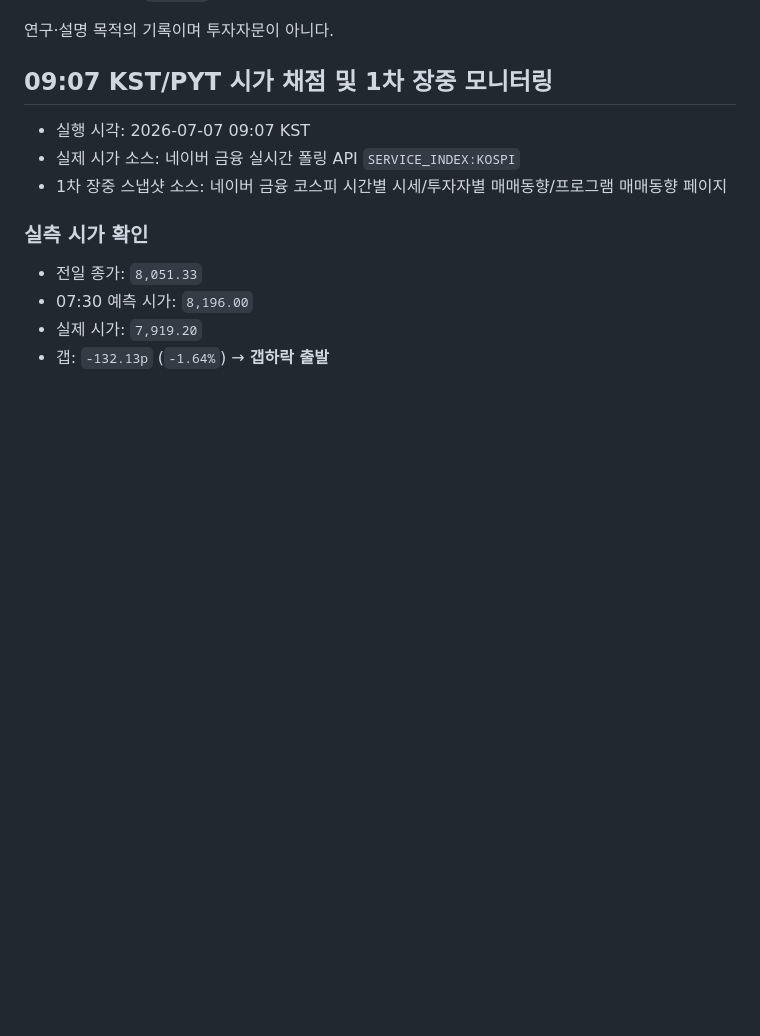
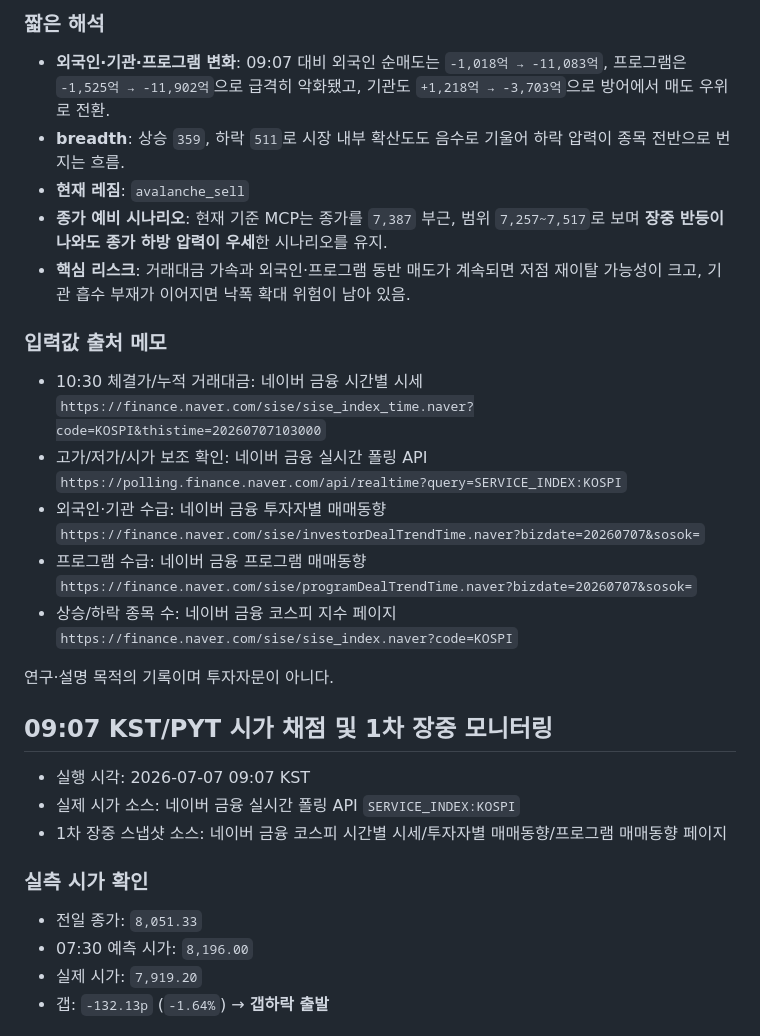
Before and after one commit to waterfirst/ax_hackerton, a Markdown page: records/2026-07-07.md, the part around one of its changes. GitHub-like rendering; blank space fills up the shorter version.

```diff
--- a/records/2026-07-07.md
+++ b/records/2026-07-07.md
@@ -65,3 +128,18 @@
+### 짧은 해석
+
+- **외국인·기관·프로그램 변화**: 09:07 대비 외국인 순매도는 `-1,018억 → -11,083억`, 프로그램은 `-1,525억 → -11,902억`으로 급격히 악화됐고, 기관도 `+1,218억 → -3,703억`으로 방어에서 매도 우위로 전환.
+- **breadth**: 상승 `359`, 하락 `511`로 시장 내부 확산도도 음수로 기울어 하락 압력이 종목 전반으로 번지는 흐름.
+- **현재 레짐**: `avalanche_sell`
+- **종가 예비 시나리오**: 현재 기준 MCP는 종가를 `7,387` 부근, 범위 `7,257~7,517`로 보며 **장중 반등이 나와도 종가 하방 압력이 우세**한 시나리오를 유지.
+- **핵심 리스크**: 거래대금 가속과 외국인·프로그램 동반 매도가 계속되면 저점 재이탈 가능성이 크고, 기관 흡수 부재가 이어지면 낙폭 확대 위험이 남아 있음.
+
+### 입력값 출처 메모
+
+- 10:30 체결가/누적 거래대금: 네이버 금융 시간별 시세 `https://finance.naver.com/sise/sise_index_time.naver?code=KOSPI&thistime=20260707103000`
+- 고가/저가/시가 보조 확인: 네이버 금융 실시간 폴링 API `https://polling.finance.naver.com/api/realtime?query=SERVICE_INDEX:KOSPI`
+- 외국인·기관 수급: 네이버 금융 투자자별 매매동향 `https://finance.naver.com/sise/investorDealTrendTime.naver?bizdate=20260707&sosok=`
+- 프로그램 수급: 네이버 금융 프로그램 매매동향 `https://finance.naver.com/sise/programDealTrendTime.naver?bizdate=20260707&sosok=`
+- 상승/하락 종목 수: 네이버 금융 코스피 지수 페이지 `https://finance.naver.com/sise/sise_index.naver?code=KOSPI`
 
 연구·설명 목적의 기록이며 투자자문이 아니다.
 ## 09:07 KST/PYT 시가 채점 및 1차 장중 모니터링
```
Also changed, not shown: other parts of records/2026-07-07.md (+63 -0 lines).
